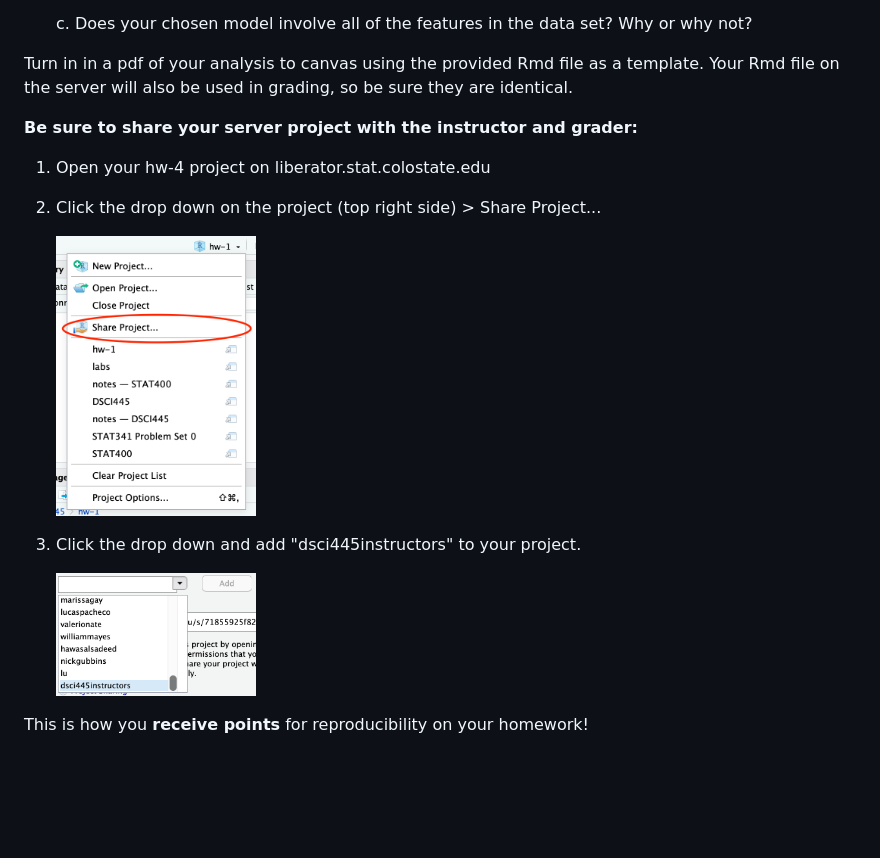
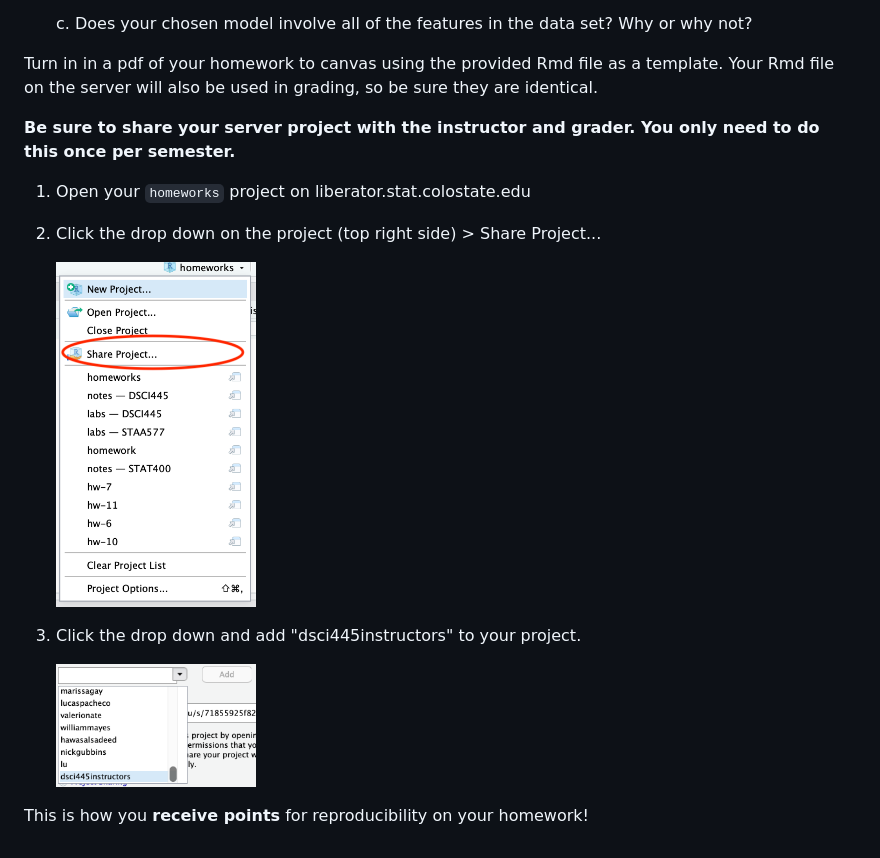
Before and after one commit to dsci445-csu/hw-4, a Markdown page: README.md, the part around the change printed below. Rendered like a GitHub page; pictures changed too: share_project.png; blank space fills up the shorter version.

```diff
--- a/README.md
+++ b/README.md
@@ -81,10 +81,10 @@ Be sure to `set.seed(445)`.
 
     c. Does your chosen model involve all of the features in the data set? Why or why not?
 
-Turn in in a pdf of your analysis to canvas using the provided Rmd file as a template. Your Rmd file on the server will also be used in grading, so be sure they are identical.
+Turn in in a pdf of your homework to canvas using the provided Rmd file as a template. Your Rmd file on the server will also be used in grading, so be sure they are identical.
 
-**Be sure to share your server project with the instructor and grader:**
+**Be sure to share your server project with the instructor and grader. You only need to do this once per semester.**
 
-1. Open your hw-4 project on liberator.stat.colostate.edu
+1. Open your `homeworks` project on liberator.stat.colostate.edu
 2. Click the drop down on the project (top right side) > Share Project...
 
```
Also changed, not shown: other parts of README.md (+2 -2 lines), 3 other files.
